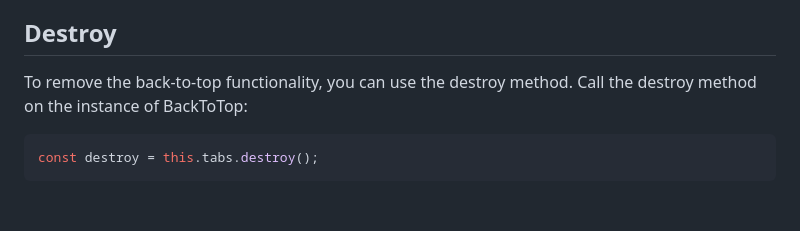
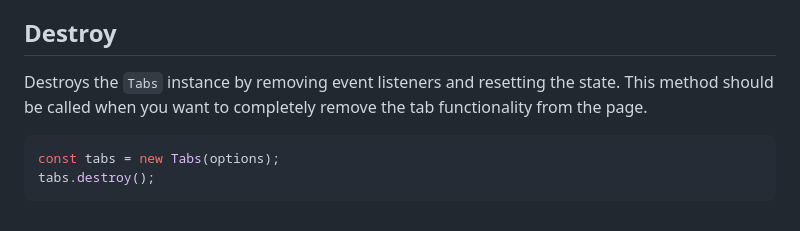
Before and after one commit to team-thunderfoot/tabs, a Markdown page: README.md, the part around the change. Rendered like a GitHub page.

````diff
--- a/README.md
+++ b/README.md
@@ -179,8 +179,9 @@ You can customize the CSS classes and data attributes used by the tabs package t
 
 ## Destroy
 
-To remove the back-to-top functionality, you can use the destroy method. Call the destroy method on the instance of BackToTop:
+Destroys the `Tabs` instance by removing event listeners and resetting the state. This method should be called when you want to completely remove the tab functionality from the page.
 
 ```sh
-const destroy = this.tabs.destroy();
+const tabs = new Tabs(options);
+tabs.destroy();
 ```
````
